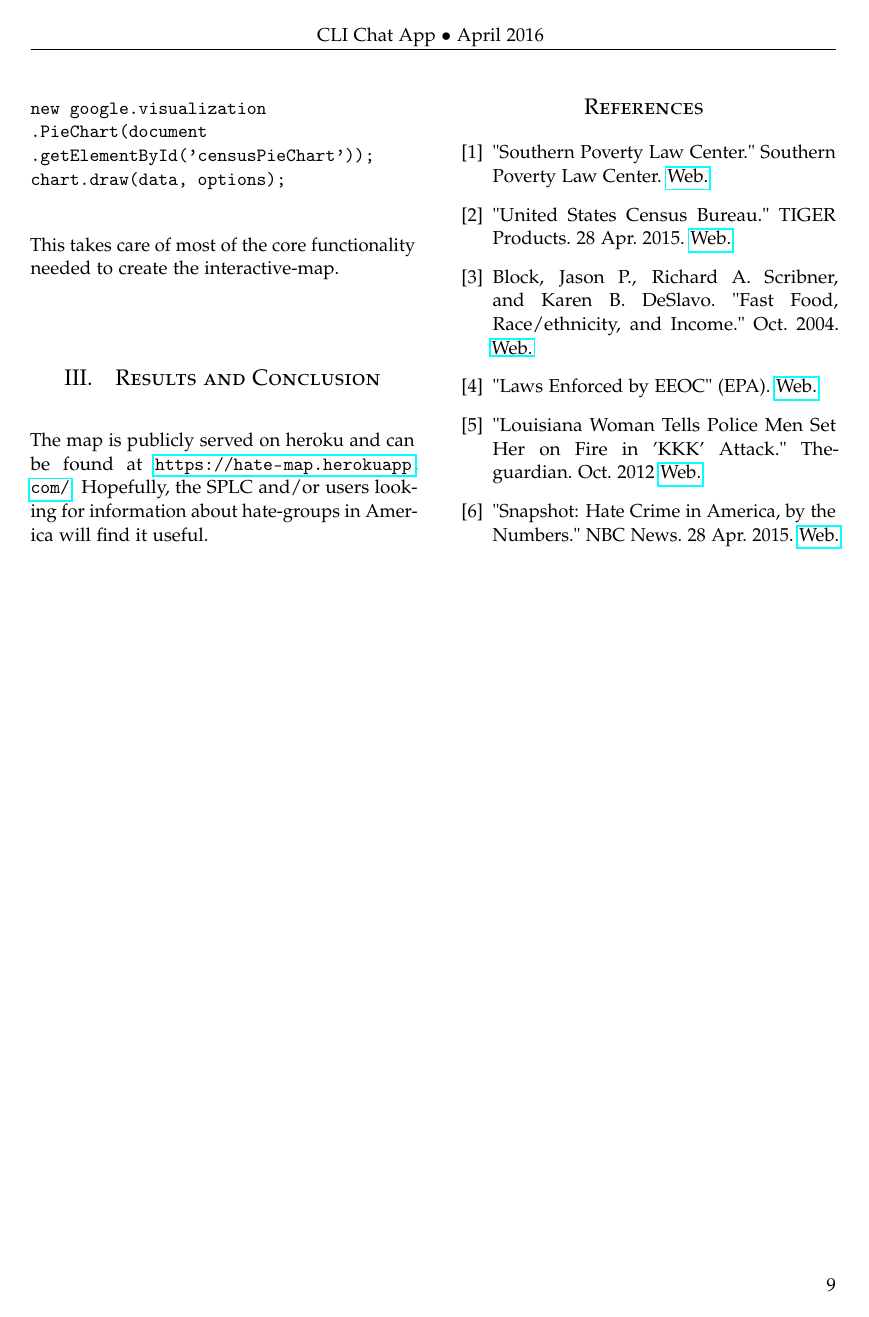
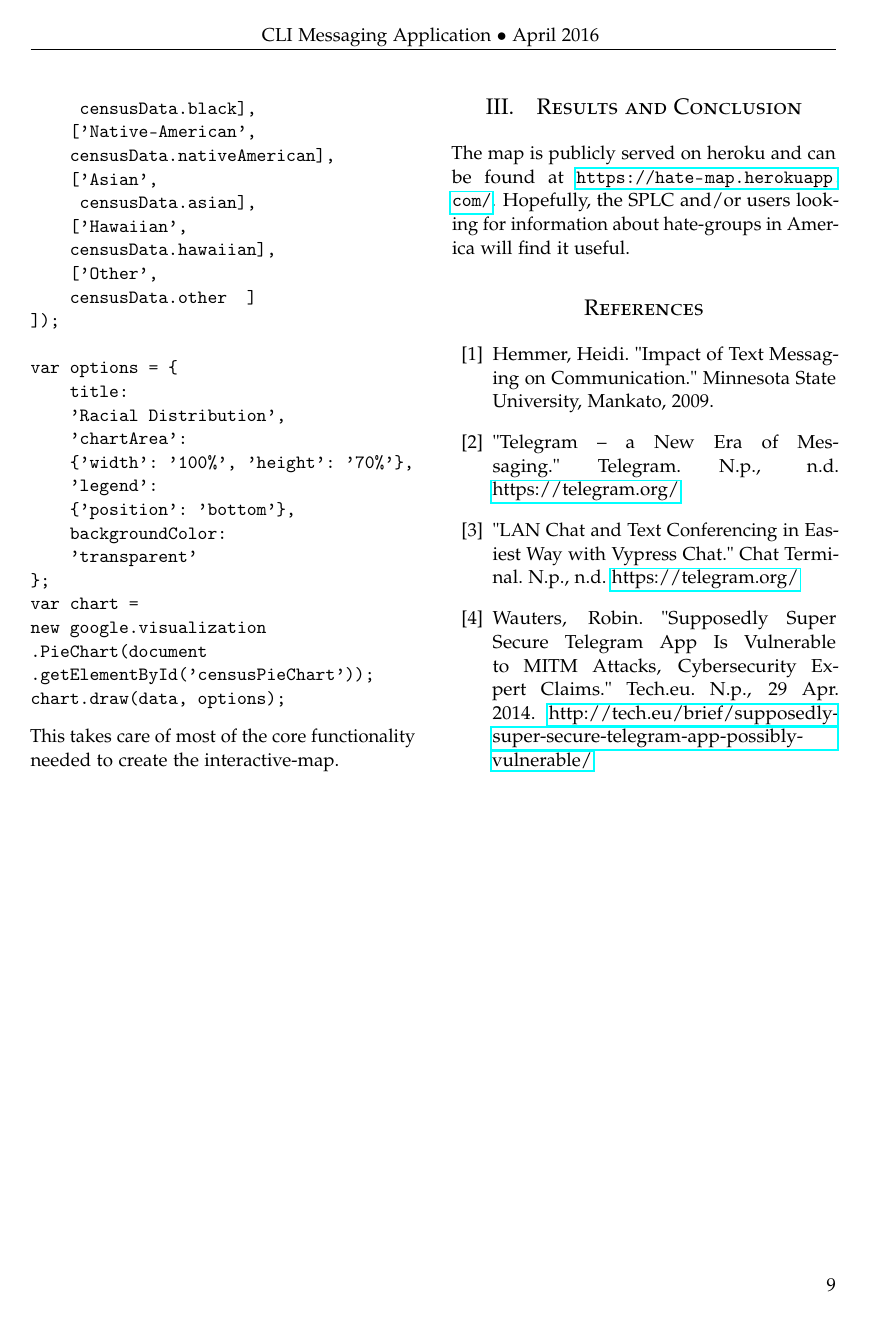
Before and after one commit to nboneh/CLIChatApp, a LaTeX paper (report/report.tex): page 9 of 9. Compiled offline with pdfLaTeX.

```diff
--- a/report/report.tex
+++ b/report/report.tex
@@ -54,21 +54,20 @@
 \pagestyle{fancy} % All pages have headers and footers
 \fancyhead{} % Blank out the default header
 \fancyfoot{} % Blank out the default footer
-\fancyhead[C]{CLI Chat App $\bullet$ April 2016 } % Custom header text
+\fancyhead[C]{CLI Messaging Application $\bullet$ April 2016 } % Custom header text
 \fancyfoot[RO,LE]{\thepage} % Custom footer text
 
 %----------------------------------------------------------------------------------------
 %   TITLE SECTION
 %----------------------------------------------------------------------------------------
 
-\title{\vspace{-15mm}\fontsize{24pt}{10pt}\selectfont\textbf{CLI Chat Application}} % Article title
+\title{\vspace{-15mm}\fontsize{24pt}{10pt}\selectfont\textbf{CLI Messaging Application}} % Article title
 
 \author{
 \large
 \textsc{Nir Boneh}\\[2mm] % Your name
 \normalsize University of Colorado Boulder \\ % Your institution
-\normalsize \href{mailto:nir.boneh@colorado.edu}{nir.boneh@colorado.edu} % Your email address
-\normalsize \href Source Code: {https://github.com/nboneh/CLIChatApp}{https://github.com/nboneh/CLIChatApp}                    % SouceCode
+\normalsize \href{mailto:nir.boneh@colorado.edu}{nir.boneh@colorado.edu} \\ % Your email address
 \vspace{-5mm}
 }
 \date{}
@@ -107,2 +120,3 @@
+application.
 %------------------------------------------------
 
@@ -537,20 +552,14 @@
 %   REFERENCE LIST
 %----------------------------------------------------------------------------------------
 \begin{thebibliography}{99} % Bibliography - this is intentionally simple in this template
-\bibitem{southern64}
-"Southern Poverty Law Center." Southern Poverty Law Center. \href{http://www.splcenter.org/}{Web.}
-\bibitem{US64}
- "United States Census Bureau." TIGER Products. 28 Apr. 2015.
- \href{https://www.census.gov/geo/maps-data/data/tiger.html}{Web.}
-\bibitem{jason64}
-Block, Jason P., Richard A. Scribner, and Karen B. DeSlavo. "Fast Food, Race/ethnicity, and Income."  Oct. 2004.
-\href{http://www.ajpmonline.org/article/S0749-3797(04)00139-4/abstract?cc=y}{Web.}
-\bibitem{EPA64}
- "Laws Enforced by EEOC" (EPA). \href{http://www.eeoc.gov/laws/statutes/}{Web.}
-\bibitem{LW64}
- "Louisiana Woman Tells Police Men Set Her on Fire in 'KKK' Attack." Theguardian. Oct. 2012 \href{http://www.theguardian.com/world/2012/oct/23/louisiana-woman-fire-kkk-attack}{Web.}
-\bibitem{NBC64}
-"Snapshot: Hate Crime in America, by the Numbers." NBC News. 28 Apr. 2015. \href{http://www.nbcnews.com/storyline/jewish-center-shootings/snapshot-hate-crime-america-numbers-n81521}{Web.}
+\bibitem{hemmer}
+Hemmer, Heidi. "Impact of Text Messaging on Communication." Minnesota State University, Mankato, 2009.
+\bibitem{telegram}
+"Telegram – a New Era of Messaging." Telegram. N.p., n.d.  \href{https://telegram.org/}{https://telegram.org/}
+\bibitem{lanchat}
+ "LAN Chat and Text Conferencing in Easiest Way with Vypress Chat." Chat Terminal. N.p., n.d.  \href{https://www.census.gov/geo/maps-data/data/tiger.html}{https://telegram.org/}
+\bibitem{wauters}
+Wauters, Robin. "Supposedly Super Secure Telegram App Is Vulnerable to MITM Attacks, Cybersecurity Expert Claims." Tech.eu. N.p., 29 Apr. 2014.  \href{http://tech.eu/brief/supposedly-super-secure-telegram-app-possibly-vulnerable/}{http://tech.eu/brief/supposedly-super-secure-telegram-app-possibly-vulnerable/}
 
 \end{thebibliography}
 
```
Also changed, not shown: README.md, report/makefile, report/report.pdf (added), report/report.tex (41 more changed lines), 4 other files.
